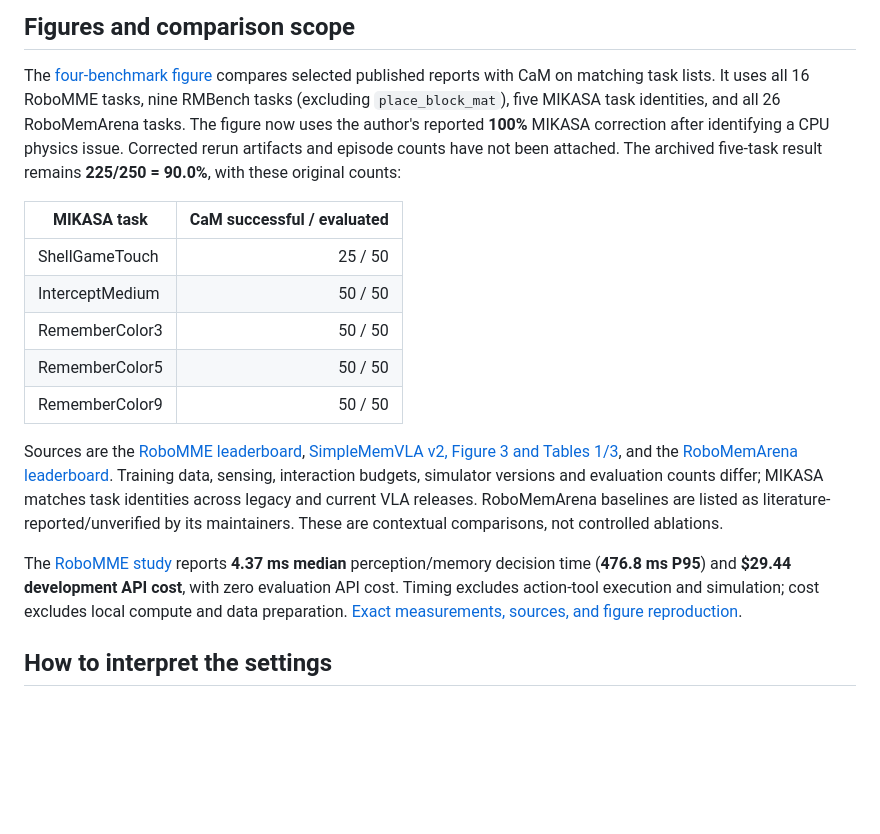
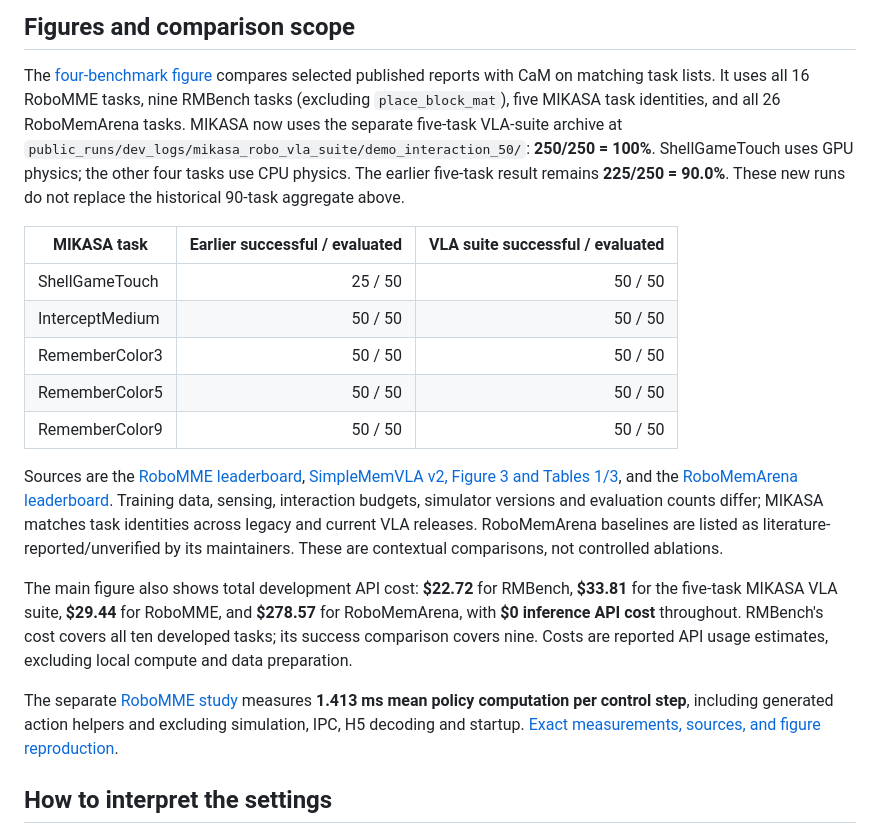
Before and after one commit to YinpeiDai/Code-as-Memory, a Markdown page: docs/results.md, the part around the change. Drawn GitHub-style; blank space fills up the shorter version.

```diff
--- a/docs/results.md
+++ b/docs/results.md
@@ -24,18 +24,19 @@ single benchmark headline or count repeated checks as new published evidence.
 The [four-benchmark figure](figures/benchmark_comparison.png) compares selected
 published reports with CaM on matching task lists. It uses all 16 RoboMME tasks,
 nine RMBench tasks (excluding `place_block_mat`), five MIKASA task identities,
-and all 26 RoboMemArena tasks. The figure now uses the author's reported
-**100%** MIKASA correction after identifying a CPU physics issue. Corrected rerun
-artifacts and episode counts have not been attached. The archived five-task result
-remains **225/250 = 90.0%**, with these original counts:
+and all 26 RoboMemArena tasks. MIKASA now uses the separate five-task VLA-suite
+archive at `public_runs/dev_logs/mikasa_robo_vla_suite/demo_interaction_50/`:
+**250/250 = 100%**. ShellGameTouch uses GPU physics; the other four tasks use CPU
+physics. The earlier five-task result remains **225/250 = 90.0%**. These new runs
+do not replace the historical 90-task aggregate above.
 
-| MIKASA task | CaM successful / evaluated |
-|---|---:|
-| ShellGameTouch | 25 / 50 |
-| InterceptMedium | 50 / 50 |
-| RememberColor3 | 50 / 50 |
-| RememberColor5 | 50 / 50 |
-| RememberColor9 | 50 / 50 |
+| MIKASA task | Earlier successful / evaluated | VLA suite successful / evaluated |
+|---|---:|---:|
+| ShellGameTouch | 25 / 50 | 50 / 50 |
+| InterceptMedium | 50 / 50 | 50 / 50 |
+| RememberColor3 | 50 / 50 | 50 / 50 |
+| RememberColor5 | 50 / 50 | 50 / 50 |
+| RememberColor9 | 50 / 50 | 50 / 50 |
 
 Sources are the [RoboMME leaderboard](https://robomme.github.io/leaderboard.html),
 [SimpleMemVLA v2, Figure 3 and Tables 1/3](https://arxiv.org/pdf/2609.05533v2),
@@ -45,10 +46,15 @@ counts differ; MIKASA matches task identities across legacy and current VLA
 releases. RoboMemArena baselines are listed as literature-reported/unverified by
 its maintainers. These are contextual comparisons, not controlled ablations.
 
-The [RoboMME study](figures/robomme_efficiency.png) reports **4.37 ms median**
-perception/memory decision time (**476.8 ms P95**) and **$29.44 development API
-cost**, with zero evaluation API cost. Timing excludes action-tool execution and
-simulation; cost excludes local compute and data preparation.
+The main figure also shows total development API cost: **$22.72** for RMBench,
+**$33.81** for the five-task MIKASA VLA suite, **$29.44** for RoboMME, and
+**$278.57** for RoboMemArena, with **$0 inference API cost** throughout.
+RMBench's cost covers all ten developed tasks; its success comparison covers nine.
+Costs are reported API usage estimates, excluding local compute and data preparation.
+
+The separate [RoboMME study](figures/robomme_efficiency.png) measures **1.413 ms
+mean policy computation per control step**, including generated action helpers
+and excluding simulation, IPC, H5 decoding and startup.
 [Exact measurements, sources, and figure reproduction](figures/README.md).
 
 ## How to interpret the settings
```
Also changed, not shown: README.md (+24 -28 lines), docs/figures/README.md (+43 -9 lines), docs/figures/benchmark_comparison.png, 6 other files.
